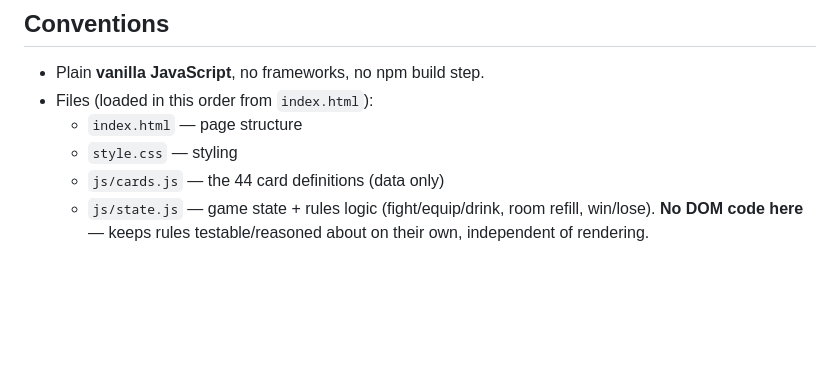
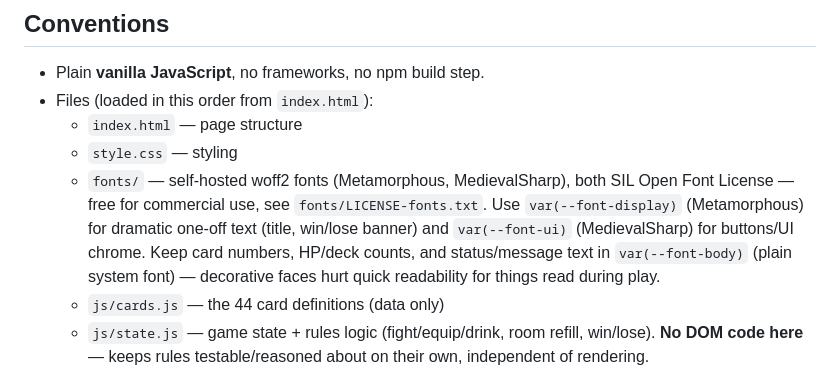
Before and after one commit to JaytheKK/Scoundrel, a Markdown page: CLAUDE.md, the part around the change. GitHub-like rendering; blank space fills up the shorter version.

Commit message:
Update CLAUDE.md with font conventions
Co-Authored-By: Claude Sonnet 5 <noreply@anthropic.com>

```diff
--- a/CLAUDE.md
+++ b/CLAUDE.md
@@ -42,6 +42,13 @@ card game by Zach Gage & Kurt Bieg, built with plain HTML/CSS/JavaScript
 - Files (loaded in this order from `index.html`):
   - `index.html` — page structure
   - `style.css` — styling
+  - `fonts/` — self-hosted woff2 fonts (Metamorphous, MedievalSharp), both
+    SIL Open Font License — free for commercial use, see
+    `fonts/LICENSE-fonts.txt`. Use `var(--font-display)` (Metamorphous) for
+    dramatic one-off text (title, win/lose banner) and `var(--font-ui)`
+    (MedievalSharp) for buttons/UI chrome. Keep card numbers, HP/deck counts,
+    and status/message text in `var(--font-body)` (plain system font) —
+    decorative faces hurt quick readability for things read during play.
   - `js/cards.js` — the 44 card definitions (data only)
   - `js/state.js` — game state + rules logic (fight/equip/drink, room refill,
     win/lose). **No DOM code here** — keeps rules testable/reasoned about on
```
